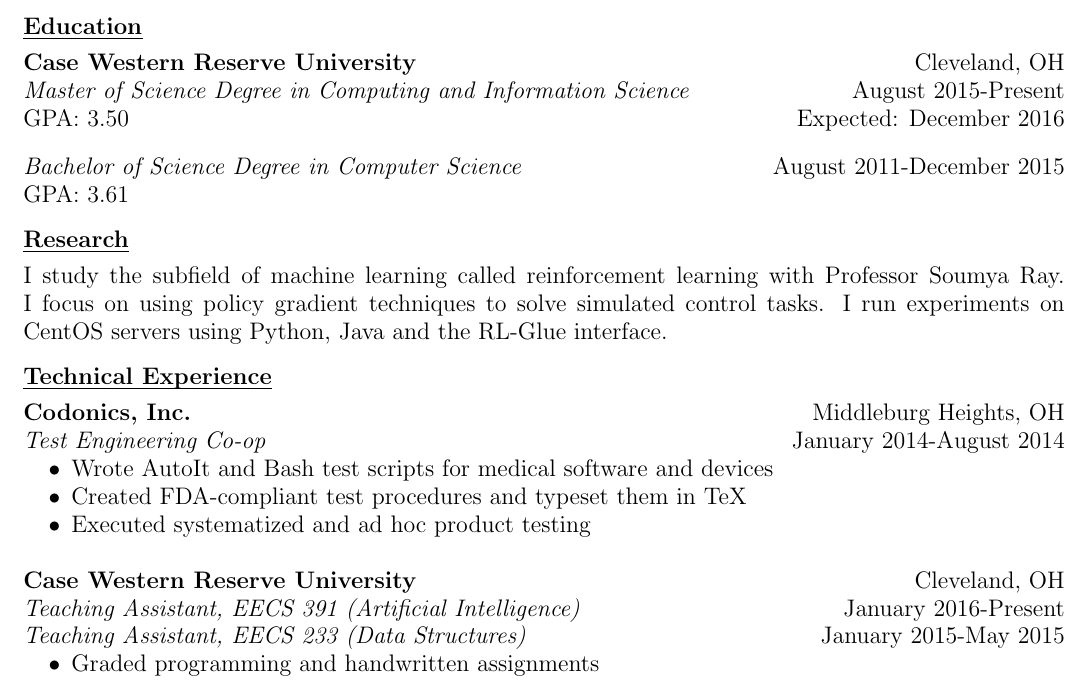
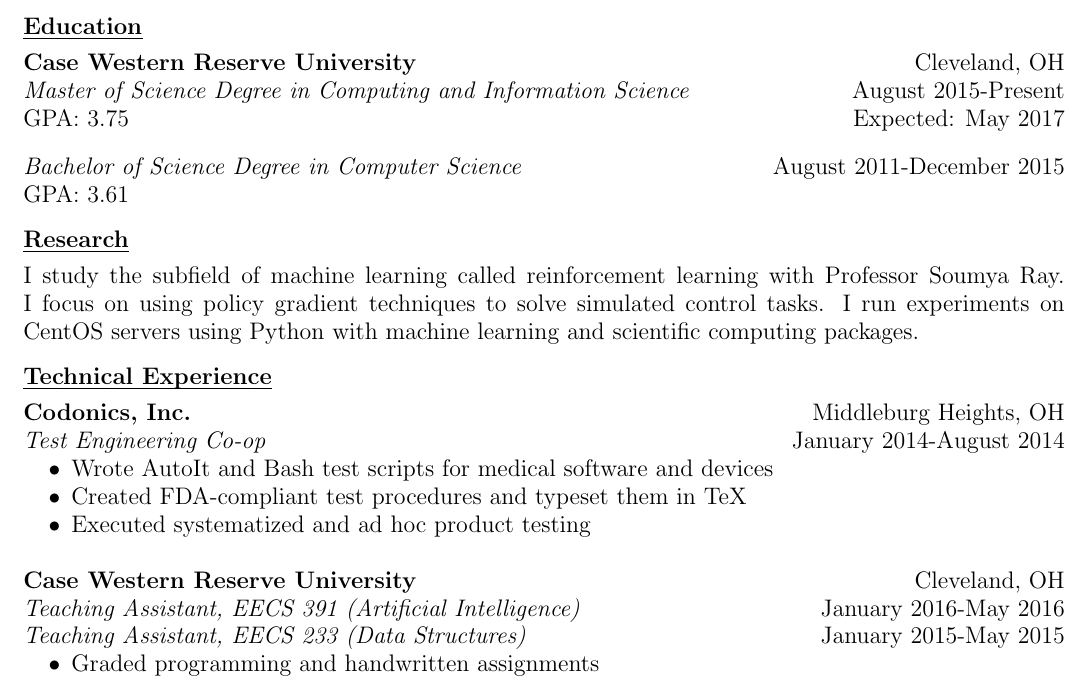
Before and after one commit to gabriel-komaromy/resume, a LaTeX CV (resume.tex): part of the page, cut so that both start at the same text. Compiled offline with pdfLaTeX.

Commit message:
updated gpa
Signed-off-by: g-ewing <gre5@case.edu>

```diff
--- a/resume.tex
+++ b/resume.tex
@@ -28,13 +28,13 @@
     \ressection{Education}
     \textbf{Case Western Reserve University} \hfill Cleveland, OH\\
     \emph{Master of Science Degree in Computing and Information Science} \hfill August 2015-Present\\
-    GPA: 3.50 \hfill Expected: December 2016
+    GPA: 3.75 \hfill Expected: May 2017
     \\[2ex]
     \emph{Bachelor of Science Degree in Computer Science} \hfill August 2011-December 2015\\
     GPA: 3.61
     \eosec
     \ressection{Research}
-    I study the subfield of machine learning called reinforcement learning with Professor Soumya Ray. I focus on using policy gradient techniques to solve simulated control tasks. I run experiments on CentOS servers using Python, Java and the RL-Glue interface.
+    I study the subfield of machine learning called reinforcement learning with Professor Soumya Ray. I focus on using policy gradient techniques to solve simulated control tasks. I run experiments on CentOS servers using Python with machine learning and scientific computing packages.
     \eosec
     \ressection{Technical Experience}
     \textbf{Codonics, Inc.} \hfill Middleburg Heights, OH\\
@@ -46,7 +46,7 @@
     \end{itemize}
     ~\\[0.01\baselineskip]
     \textbf{Case Western Reserve University} \hfill Cleveland, OH\\
-    \emph{Teaching Assistant, EECS 391 (Artificial Intelligence)} \hfill January 2016-Present\\
+    \emph{Teaching Assistant, EECS 391 (Artificial Intelligence)} \hfill January 2016-May 2016\\
     \emph{Teaching Assistant, EECS 233 (Data Structures)} \hfill January 2015-May 2015
     \begin{itemize}[nosep]
         \item Graded programming and handwritten assignments
```
Also changed, not shown: resume.pdf.
